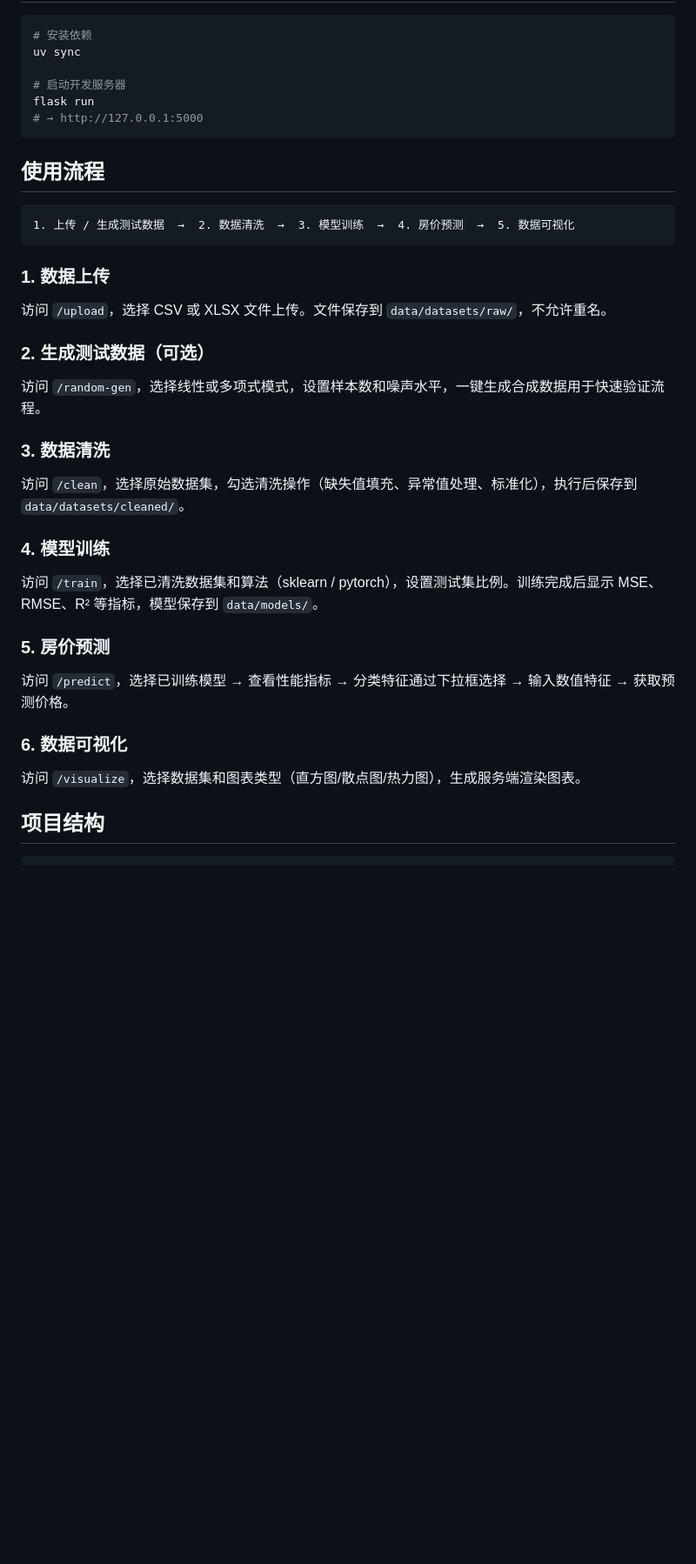
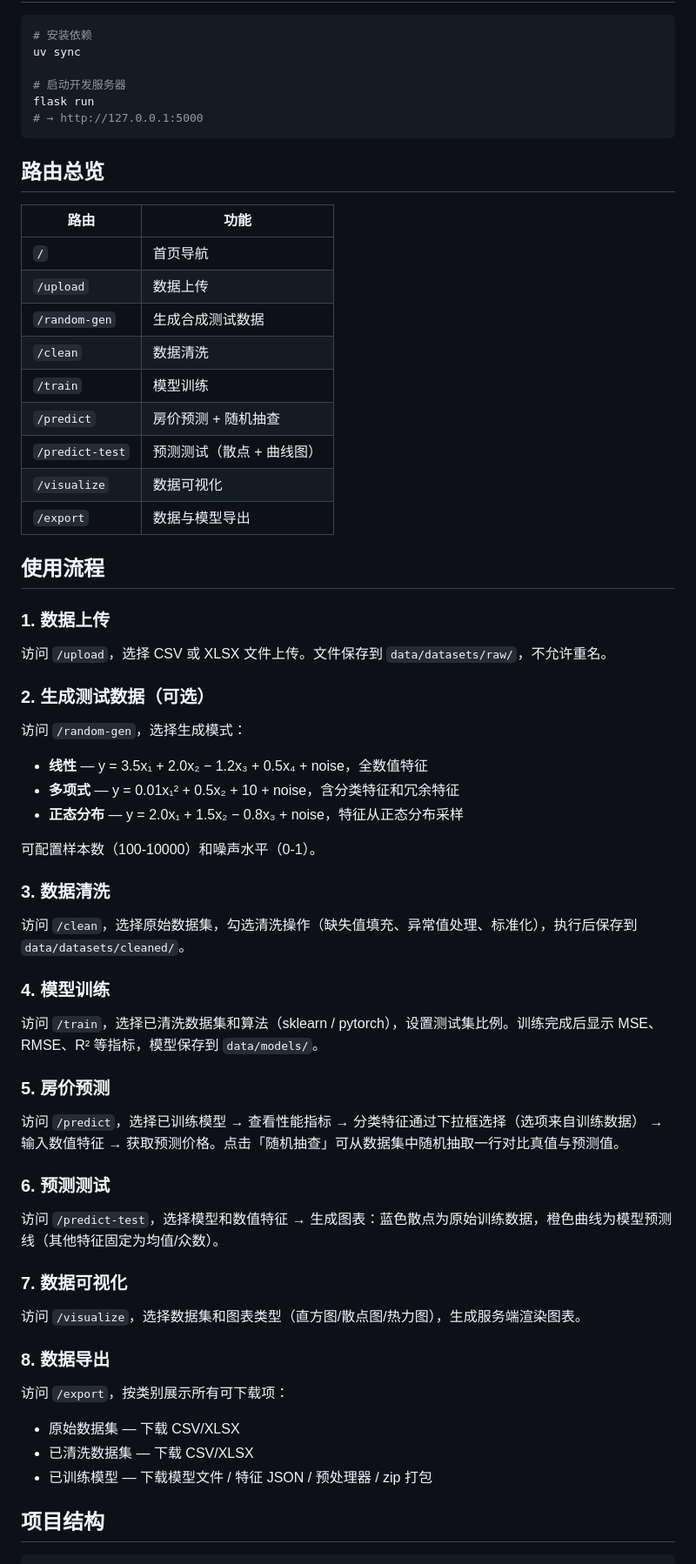
Before and after one commit to Soyorin-suki/python-exp, a Markdown page: README.md, the part around one of its changes. Shown at 87% size. Rendered like a GitHub page; blank space fills up the shorter version.

````diff
--- a/README.md
+++ b/README.md
@@ -33,17 +36,32 @@ flask run
 # → http://127.0.0.1:5000
 ```
 
+## 路由总览
+
+| 路由 | 功能 |
+|------|------|
+| `/` | 首页导航 |
+| `/upload` | 数据上传 |
+| `/random-gen` | 生成合成测试数据 |
+| `/clean` | 数据清洗 |
+| `/train` | 模型训练 |
+| `/predict` | 房价预测 + 随机抽查 |
+| `/predict-test` | 预测测试（散点 + 曲线图） |
+| `/visualize` | 数据可视化 |
+| `/export` | 数据与模型导出 |
+
 ## 使用流程
-
-```
-1. 上传 / 生成测试数据  →  2. 数据清洗  →  3. 模型训练  →  4. 房价预测  →  5. 数据可视化
-```
 
 ### 1. 数据上传
 访问 `/upload`，选择 CSV 或 XLSX 文件上传。文件保存到 `data/datasets/raw/`，不允许重名。
 
 ### 2. 生成测试数据（可选）
-访问 `/random-gen`，选择线性或多项式模式，设置样本数和噪声水平，一键生成合成数据用于快速验证流程。
+访问 `/random-gen`，选择生成模式：
+- **线性** — y = 3.5x₁ + 2.0x₂ − 1.2x₃ + 0.5x₄ + noise，全数值特征
+- **多项式** — y = 0.01x₁² + 0.5x₂ + 10 + noise，含分类特征和冗余特征
+- **正态分布** — y = 2.0x₁ + 1.5x₂ − 0.8x₃ + noise，特征从正态分布采样
+
+可配置样本数（100-10000）和噪声水平（0-1）。
 
 ### 3. 数据清洗
 访问 `/clean`，选择原始数据集，勾选清洗操作（缺失值填充、异常值处理、标准化），执行后保存到 `data/datasets/cleaned/`。
@@ -52,10 +70,19 @@ flask run
 访问 `/train`，选择已清洗数据集和算法（sklearn / pytorch），设置测试集比例。训练完成后显示 MSE、RMSE、R² 等指标，模型保存到 `data/models/`。
 
 ### 5. 房价预测
-访问 `/predict`，选择已训练模型 → 查看性能指标 → 分类特征通过下拉框选择 → 输入数值特征 → 获取预测价格。
+访问 `/predict`，选择已训练模型 → 查看性能指标 → 分类特征通过下拉框选择（选项来自训练数据） → 输入数值特征 → 获取预测价格。点击「随机抽查」可从数据集中随机抽取一行对比真值与预测值。
 
-### 6. 数据可视化
+### 6. 预测测试
+访问 `/predict-test`，选择模型和数值特征 → 生成图表：蓝色散点为原始训练数据，橙色曲线为模型预测线（其他特征固定为均值/众数）。
+
+### 7. 数据可视化
 访问 `/visualize`，选择数据集和图表类型（直方图/散点图/热力图），生成服务端渲染图表。
+
+### 8. 数据导出
+访问 `/export`，按类别展示所有可下载项：
+- 原始数据集 — 下载 CSV/XLSX
+- 已清洗数据集 — 下载 CSV/XLSX
+- 已训练模型 — 下载模型文件 / 特征 JSON / 预处理器 / zip 打包
 
 ## 项目结构
 
````
Also changed, not shown: other parts of README.md (+49 -33 lines).
